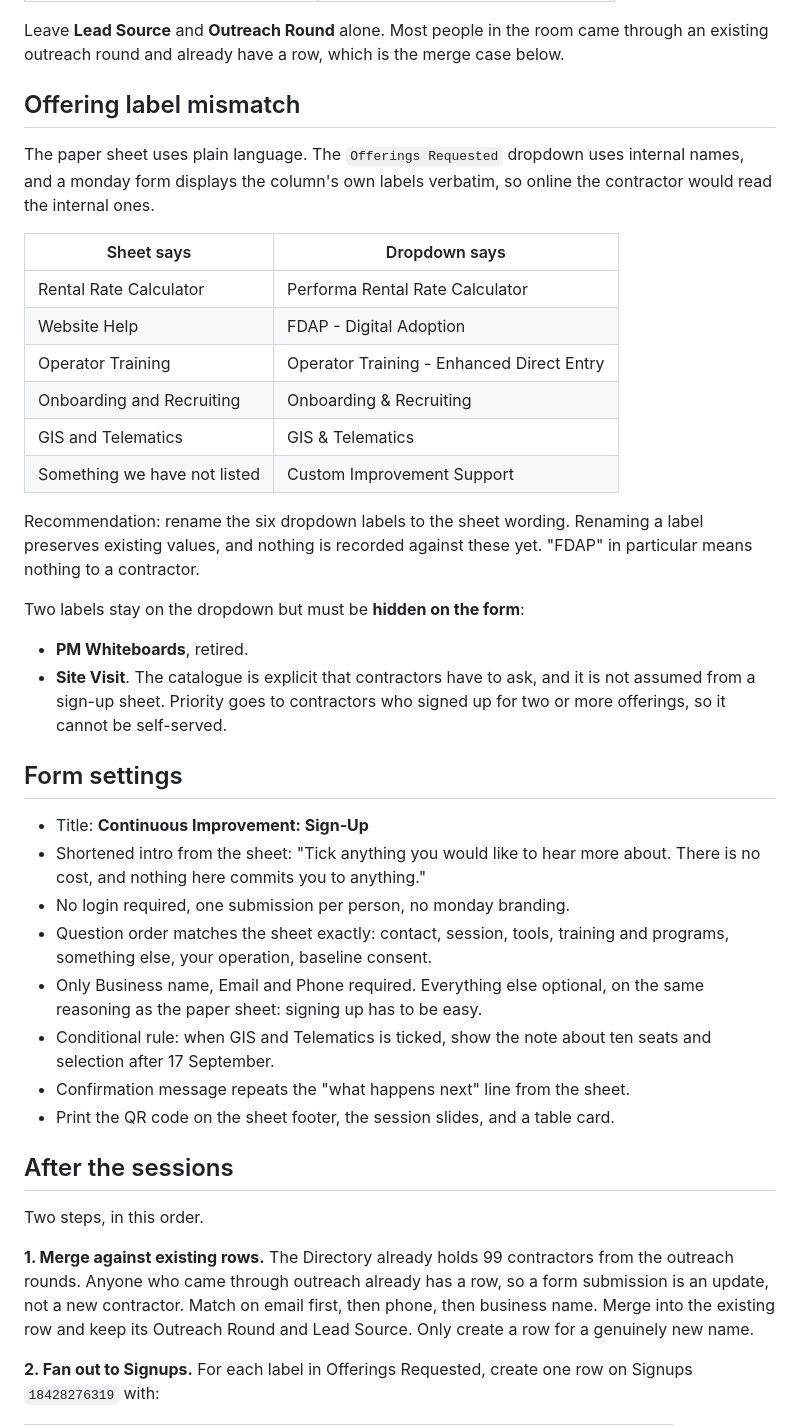
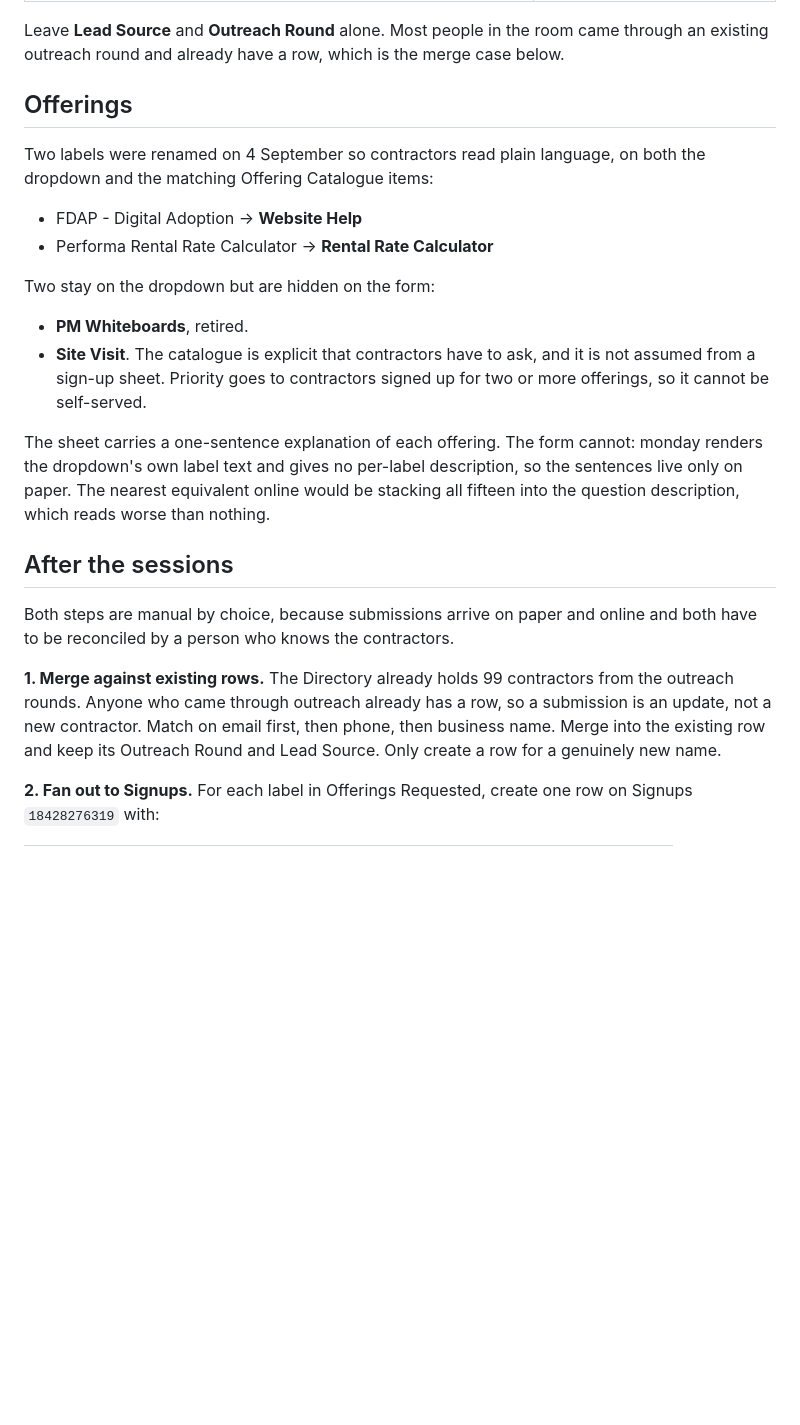
Before and after one commit to CG-420/FORSEC-Tools, a Markdown page: phase2_signup_form/README.md, the part around one of its changes. Drawn GitHub-style; blank space fills up the shorter version.

```diff
--- a/phase2_signup_form/README.md
+++ b/phase2_signup_form/README.md
@@ -72,54 +72,35 @@ Leave **Lead Source** and **Outreach Round** alone. Most people in the room came
 through an existing outreach round and already have a row, which is the merge
 case below.
 
-## Offering label mismatch
+## Offerings
 
-The paper sheet uses plain language. The `Offerings Requested` dropdown uses
-internal names, and a monday form displays the column's own labels verbatim, so
-online the contractor would read the internal ones.
+Two labels were renamed on 4 September so contractors read plain language,
+on both the dropdown and the matching Offering Catalogue items:
 
-| Sheet says | Dropdown says |
-|---|---|
-| Rental Rate Calculator | Performa Rental Rate Calculator |
-| Website Help | FDAP - Digital Adoption |
-| Operator Training | Operator Training - Enhanced Direct Entry |
-| Onboarding and Recruiting | Onboarding & Recruiting |
-| GIS and Telematics | GIS & Telematics |
-| Something we have not listed | Custom Improvement Support |
+- FDAP - Digital Adoption → **Website Help**
+- Performa Rental Rate Calculator → **Rental Rate Calculator**
 
-Recommendation: rename the six dropdown labels to the sheet wording. Renaming a
-label preserves existing values, and nothing is recorded against these yet.
-"FDAP" in particular means nothing to a contractor.
-
-Two labels stay on the dropdown but must be **hidden on the form**:
+Two stay on the dropdown but are hidden on the form:
 
 - **PM Whiteboards**, retired.
 - **Site Visit**. The catalogue is explicit that contractors have to ask, and it
-  is not assumed from a sign-up sheet. Priority goes to contractors who signed
-  up for two or more offerings, so it cannot be self-served.
+  is not assumed from a sign-up sheet. Priority goes to contractors signed up
+  for two or more offerings, so it cannot be self-served.
 
-## Form settings
-
-- Title: **Continuous Improvement: Sign-Up**
-- Shortened intro from the sheet: "Tick anything you would like to hear more
-  about. There is no cost, and nothing here commits you to anything."
-- No login required, one submission per person, no monday branding.
-- Question order matches the sheet exactly: contact, session, tools, training
-  and programs, something else, your operation, baseline consent.
-- Only Business name, Email and Phone required. Everything else optional, on the
-  same reasoning as the paper sheet: signing up has to be easy.
-- Conditional rule: when GIS and Telematics is ticked, show the note about ten
-  seats and selection after 17 September.
-- Confirmation message repeats the "what happens next" line from the sheet.
-- Print the QR code on the sheet footer, the session slides, and a table card.
+The sheet carries a one-sentence explanation of each offering. The form cannot:
+monday renders the dropdown's own label text and gives no per-label description,
+so the sentences live only on paper. The nearest equivalent online would be
+stacking all fifteen into the question description, which reads worse than
+nothing.
 
 ## After the sessions
 
-Two steps, in this order.
+Both steps are manual by choice, because submissions arrive on paper and online
+and both have to be reconciled by a person who knows the contractors.
 
 **1. Merge against existing rows.** The Directory already holds 99 contractors
 from the outreach rounds. Anyone who came through outreach already has a row, so
-a form submission is an update, not a new contractor. Match on email first, then
+a submission is an update, not a new contractor. Match on email first, then
 phone, then business name. Merge into the existing row and keep its Outreach
 Round and Lead Source. Only create a row for a genuinely new name.
 
```
Also changed, not shown: other parts of phase2_signup_form/README.md (+53 -57 lines).
